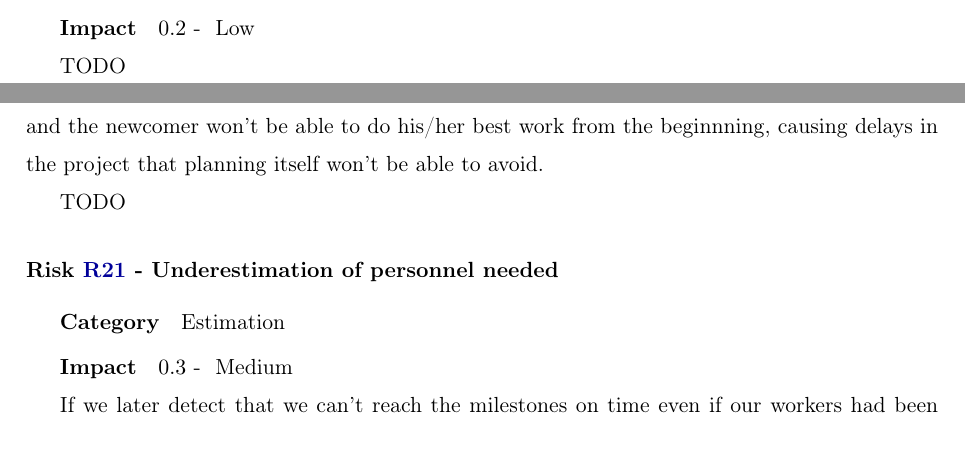
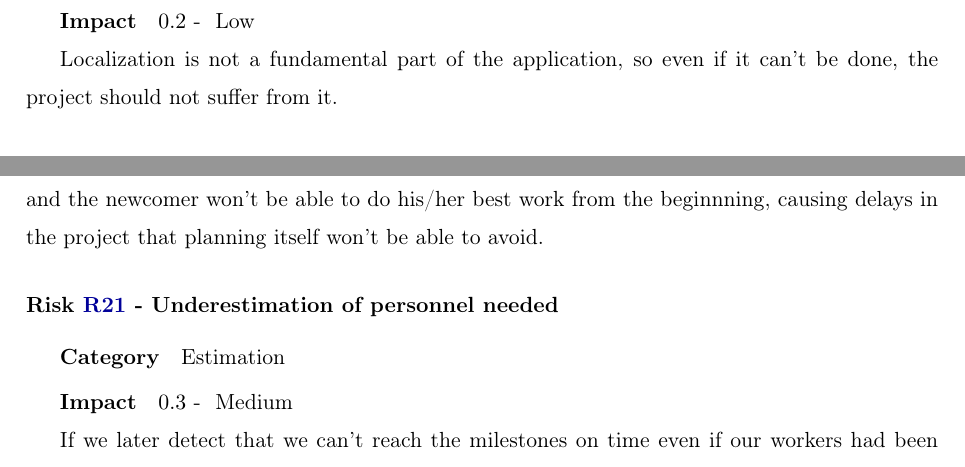
Before and after one commit to sgnip/Practical3, a LaTeX document (RiskAnalysis.tex, which reads tex/RiskEstimation.tex): two parts of pages 31 and 35 of 47 before the commit and two parts of pages 32 and 35 of 47 after it, joined at a grey line, cut so that both start at the same text. Compiled offline with pdfLaTeX.

Commit message:
Did some ToDo's

```diff
--- a/tex/RiskEstimation.tex
+++ b/tex/RiskEstimation.tex
@@ -210,7 +210,7 @@ The customer of the FML project in particular will receive a deliverable at the
 \riskcat Requirements
 \riskimpact{0.2} Low
 
-TODO
+Localization is not a fundamental part of the application, so even if it can't be done, the project should not suffer from it.
 \end{risk}
 
 \begin{risk}[riskAuthServer]{Error-prone UAM's authentication server interface}
@@ -318,7 +318,6 @@ Delivering the customer a final product whose quality we know that it is quite p
 The same reasons that cause the low probability of ocurrence of this risk (tight duration of the project and small staff), are the causes of the high impact of this risk. The later a developer leaves the project, the more impact will have this risk on it, as we will need to find a substitute and the newcomer won't be able to do his/her best work from the beginnning, causing delays in the project that planning itself won't be able to avoid.
 \end{risk}
 
-TODO
 \begin{risk}[riskPersonnelUnderestimation]{Underestimation of personnel needed}
 \riskcat Estimation
 \riskimpact{0.3} Medium
```
